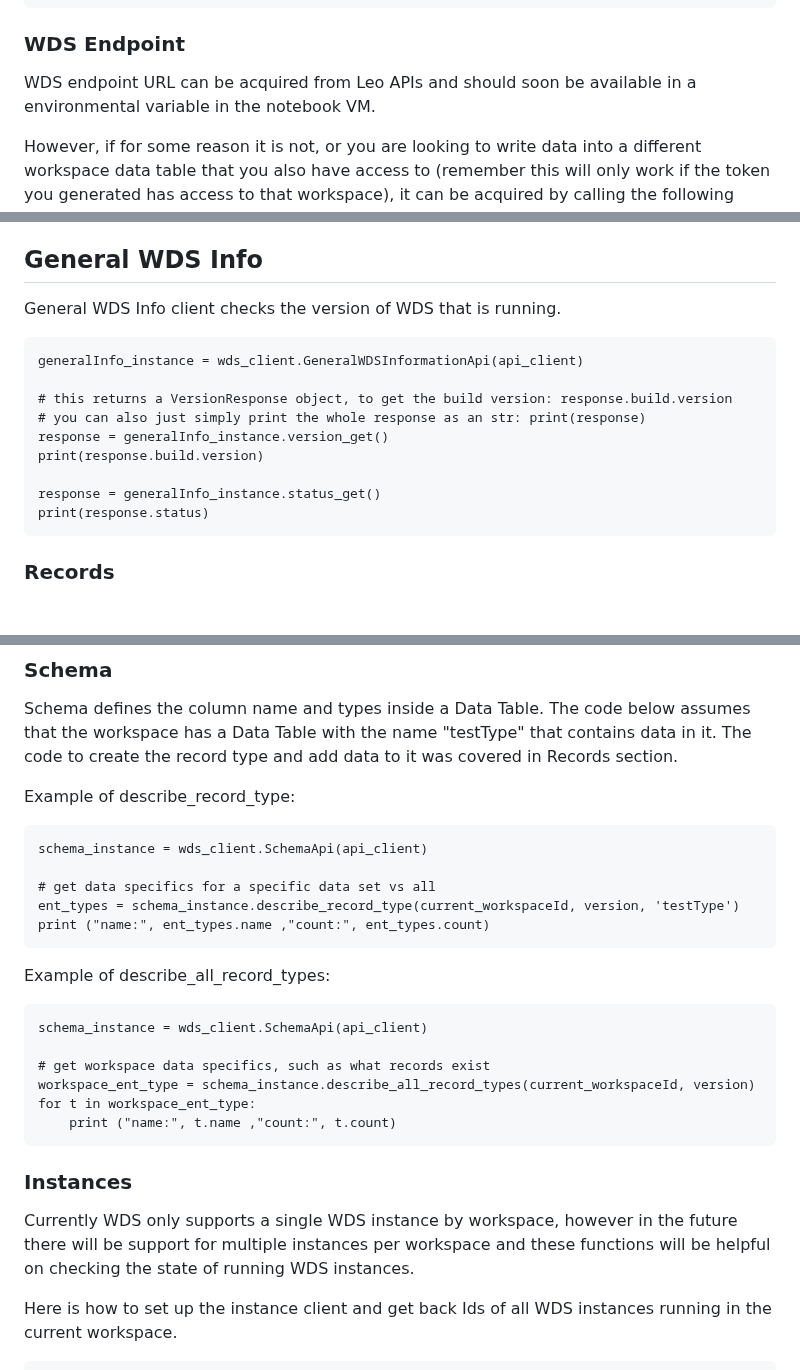
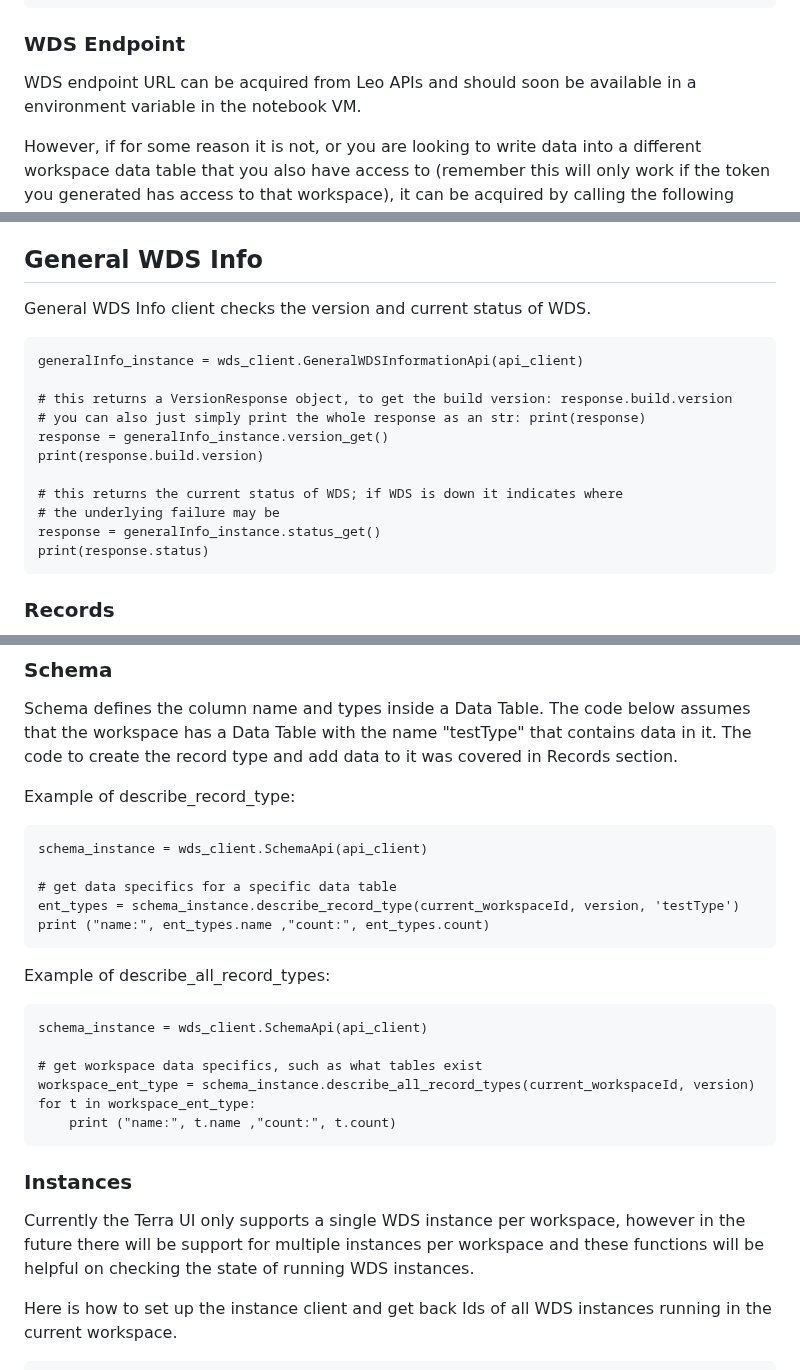
Before and after one commit to DataBiosphere/terra-workspace-data-service, a Markdown page: docs/WDS Python Client.md, 3 parts joined by grey strips. Drawn GitHub-style; blank space fills up the shorter version.

Commit message:
addressing comments 2.0

````diff
--- a/docs/WDS Python Client.md
+++ b/docs/WDS Python Client.md
@@ -38,7 +40,7 @@ azure_token = cli_token[0].replace('"', '')
 
 ### WDS Endpoint
 
-WDS endpoint URL can be acquired from Leo APIs and should soon be available in a environmental variable in the notebook VM.
+WDS endpoint URL can be acquired from Leo APIs and should soon be available in a environment variable in the notebook VM.
 
 However, if for some reason it is not, or you are looking to write data into a different workspace data table that you also have access to (remember this will only work if the token you generated has access to that workspace), it can be acquired by calling the following code
 
@@ -87,7 +89,7 @@ current_workspaceId = os.environ['WORKSPACE_ID'];
 You can check out the swagger generated documentation for all available APIs by following instruction to generate it [**here**](#Generate-Full-Client-Documentation). Below find a few specific examples for the most common use cases.
 
 ## General WDS Info
-General WDS Info client checks the version of WDS that is running.
+General WDS Info client checks the version and current status of WDS.
 
 ```
 generalInfo_instance = wds_client.GeneralWDSInformationApi(api_client)
@@ -97,6 +99,8 @@ generalInfo_instance = wds_client.GeneralWDSInformationApi(api_client)
 response = generalInfo_instance.version_get()
 print(response.build.version)
 
+# this returns the current status of WDS; if WDS is down it indicates where
+# the underlying failure may be
 response = generalInfo_instance.status_get()
 print(response.status)
 ```
@@ -158,7 +162,7 @@ Example of describe_record_type:
 ```
 schema_instance = wds_client.SchemaApi(api_client)
 
-# get data specifics for a specific data set vs all
+# get data specifics for a specific data table
 ent_types = schema_instance.describe_record_type(current_workspaceId, version, 'testType')
 print ("name:", ent_types.name ,"count:", ent_types.count)
 ```
@@ -168,7 +172,7 @@ Example of describe_all_record_types:
 ```
 schema_instance = wds_client.SchemaApi(api_client)
 
-# get workspace data specifics, such as what records exist
+# get workspace data specifics, such as what tables exist
 workspace_ent_type = schema_instance.describe_all_record_types(current_workspaceId, version)
 for t in workspace_ent_type:
     print ("name:", t.name ,"count:", t.count)
@@ -176,7 +180,7 @@ for t in workspace_ent_type:
 
 ### Instances
 
-Currently WDS only supports a single WDS instance by workspace, however in the future there will be support for multiple instances per workspace and these functions will be helpful on checking the state of running WDS instances.
+Currently the Terra UI only supports a single WDS instance per workspace, however in the future there will be support for multiple instances per workspace and these functions will be helpful on checking the state of running WDS instances.
 
 Here is how to set up the instance client and get back Ids of all WDS instances running in the current workspace.
 ```
````
Also changed, not shown: other parts of docs/WDS Python Client.md (+3 -1 lines).
